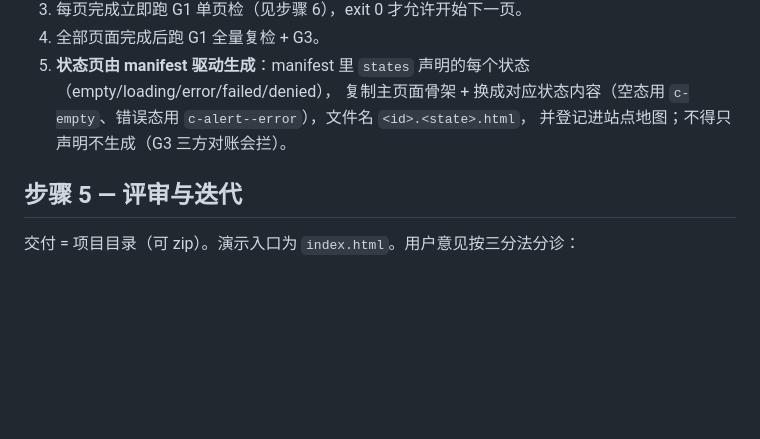
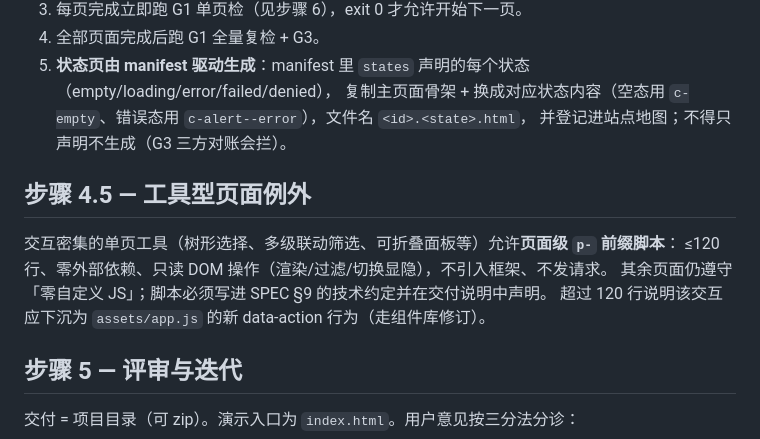
Before and after one commit to wzn16/proto-spec, a Markdown page: SKILL.md, the part around the change. GitHub-like rendering; blank space fills up the shorter version.

Commit message:
v0.5.2: 工具型页面例外规则（p- 级脚本 ≤120 行，零依赖只读 DOM）

```diff
--- a/SKILL.md
+++ b/SKILL.md
@@ -72,6 +72,13 @@ metadata:
    复制主页面骨架 + 换成对应状态内容（空态用 `c-empty`、错误态用 `c-alert--error`），文件名 `<id>.<state>.html`，
    并登记进站点地图；不得只声明不生成（G3 三方对账会拦）。
 
+## 步骤 4.5 — 工具型页面例外
+
+交互密集的单页工具（树形选择、多级联动筛选、可折叠面板等）允许**页面级 `p-` 前缀脚本**：
+≤120 行、零外部依赖、只读 DOM 操作（渲染/过滤/切换显隐），不引入框架、不发请求。
+其余页面仍遵守「零自定义 JS」；脚本必须写进 SPEC §9 的技术约定并在交付说明中声明。
+超过 120 行说明该交互应下沉为 `assets/app.js` 的新 data-action 行为（走组件库修订）。
+
 ## 步骤 5 — 评审与迭代
 
 交付 = 项目目录（可 zip）。演示入口为 `index.html`。用户意见按三分法分诊：
```
